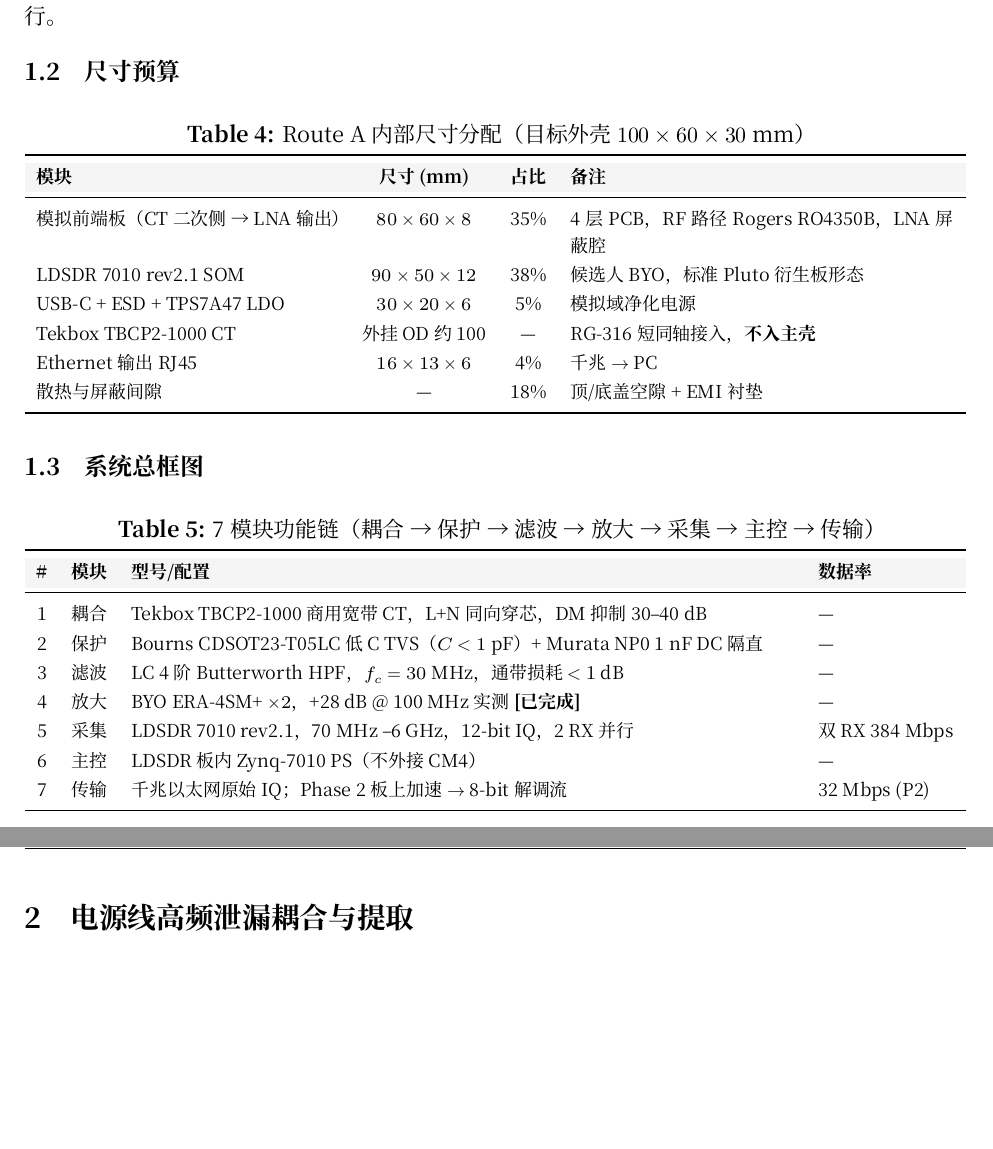
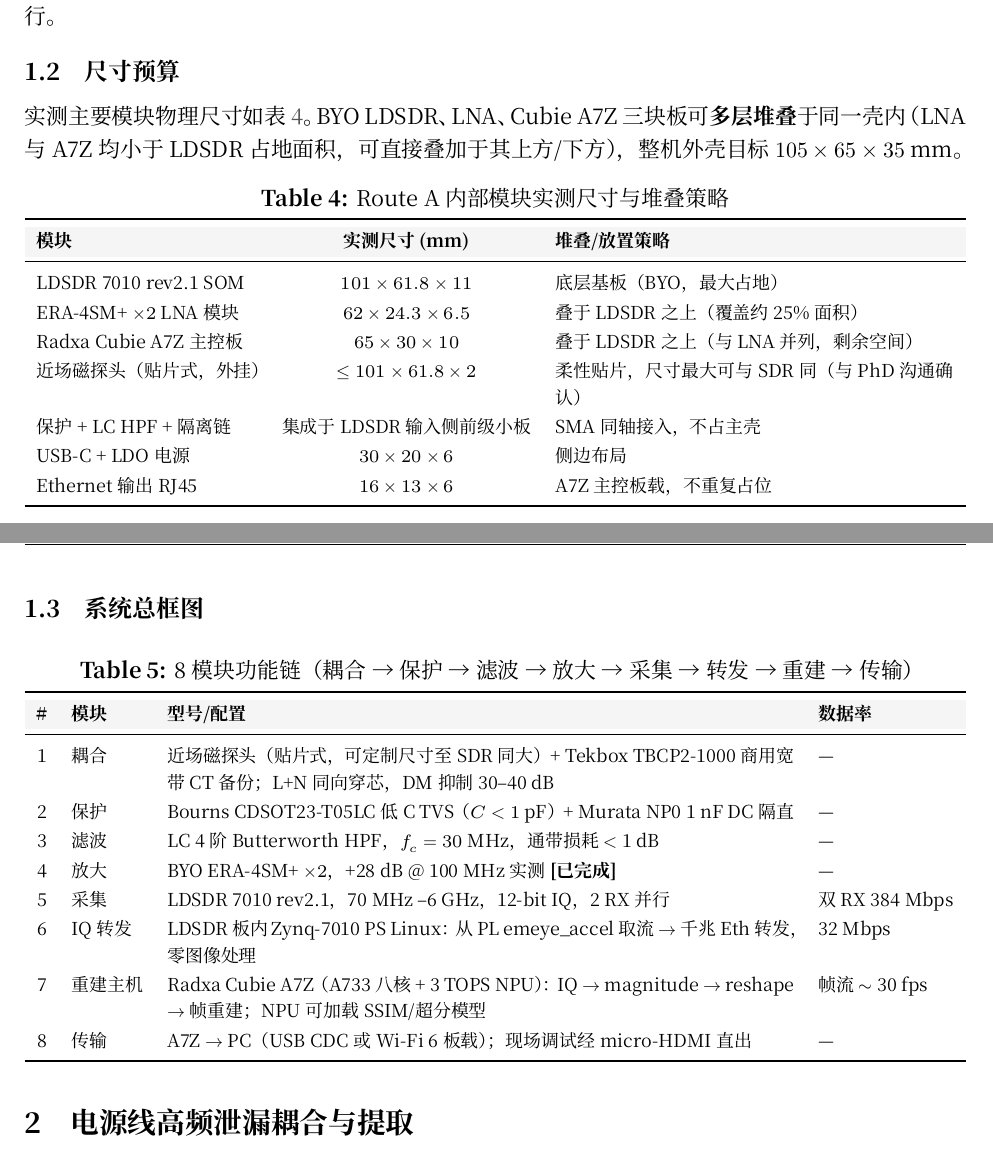
Before and after one commit to stongry/powerline-emeye-proposal, a LaTeX document (latex/proposal.tex): two parts of pages 4 and 5 of 15, joined at a grey line, cut so that both start at the same text, the shorter picture padded with empty space. Compiled offline with XeLaTeX; a missing font is replaced by an installed copy or a similar font.

Commit message:
day3: 务实化 4 处修改 — Cubie A7Z 主控 + 实测尺寸 + HDMI 70% claim
1. 封面: "工程基础" infobox 已删 (上 commit)
2. 核心决策表 主控/传输行:
   - 主控改为 Radxa Cubie A7Z (Allwinner A733 八核 2x A76+6x A55 + 3 TOPS NPU, 65x30 mm)
   - LDSDR Zynq-7010 PS 仅做 IQ 转发, 不做图像处理
   - 传输链路: LDSDR Eth -> A7Z 板载 -> PC USB/Wi-Fi
3. Pre-Phase 0 速览引言:
   - 改为务实说明 "PhD 提出的 SDR 捕获重建 HDMI 已推进 70%+"
   - 仿真 + RTL + 烧入真板 + RF 实测均完成,剩 30% 是真机 HDMI 设备采集
4. §1.2 尺寸预算:
   - 改为实测尺寸: LDSDR 101x61.8x11, LNA 62x24.3x6.5, A7Z 65x30x10
   - 探头柔性贴片, 厚 2mm, 最大可与 SDR 同大
   - 三块板可堆叠 (LNA + A7Z 叠于 LDSDR 上方)
   - 整机壳目标改为 105x65x35 mm
5. §1.3 模块表:
   - 7 模块 -> 8 模块 (拆 "主控" 为 "IQ 转发(LDSDR PS)" + "重建主机(A7Z)")
   - 探头加入耦合行
   - A7Z 重建主机行说明 3 TOPS NPU 可加载 SSIM/超分模型

```diff
--- a/latex/proposal.tex
+++ b/latex/proposal.tex
@@ -277,22 +277,25 @@ Phase 2 演进步骤 & — & AC-DC（2w）+ 保护链（1w）+ 自研小 CT（3w
 \subsection{尺寸预算}
 \label{sec:dim-budget}
 
+实测主要模块物理尺寸如表 \ref{tab:dim-budget}。BYO LDSDR、LNA、Cubie A7Z 三块板可\textbf{多层堆叠}于同一壳内（LNA 与 A7Z 均小于 LDSDR 占地面积，可直接叠加于其上方/下方），整机外壳目标 \(105 \times 65 \times 35\) mm。
+
 \begin{table}[H]
 \centering
-\caption{Route A 内部尺寸分配（目标外壳 \(100 \times 60 \times 30\) mm）}
+\caption{Route A 内部模块实测尺寸与堆叠策略}
 \label{tab:dim-budget}
 \footnotesize
-\begin{tabularx}{\textwidth}{lccX}
+\begin{tabularx}{\textwidth}{lcX}
 \toprule
 \rowcolor{tableheader}
-\textbf{模块} & \textbf{尺寸 (mm)} & \textbf{占比} & \textbf{备注} \\
+\textbf{模块} & \textbf{实测尺寸 (mm)} & \textbf{堆叠/放置策略} \\
 \midrule
-模拟前端板（CT 二次侧 → LNA 输出） & \(80 \times 60 \times 8\) & 35\% & 4 层 PCB，RF 路径 Rogers RO4350B，LNA 屏蔽腔 \\
-LDSDR 7010 rev2.1 SOM            & \(90 \times 50 \times 12\) & 38\% & 候选人 BYO，标准 Pluto 衍生板形态 \\
-USB-C + ESD + TPS7A47 LDO        & \(30 \times 20 \times 6\)  & 5\%  & 模拟域净化电源 \\
-Tekbox TBCP2-1000 CT             & 外挂 OD 约 100 & — & RG-316 短同轴接入，\textbf{不入主壳} \\
-Ethernet 输出 RJ45               & \(16 \times 13 \times 6\)  & 4\%  & 千兆 \(\to\) PC \\
-散热与屏蔽间隙                    & — & 18\% & 顶/底盖空隙 + EMI 衬垫 \\
+LDSDR 7010 rev2.1 SOM            & \(101 \times 61.8 \times 11\) & 底层基板（BYO，最大占地） \\
+ERA-4SM+ \(\times 2\) LNA 模块   & \(62 \times 24.3 \times 6.5\) & 叠于 LDSDR 之上（覆盖约 25\% 面积） \\
+Radxa Cubie A7Z 主控板           & \(65 \times 30 \times 10\)    & 叠于 LDSDR 之上（与 LNA 并列，剩余空间） \\
+近场磁探头（贴片式，外挂）         & \(\le 101 \times 61.8 \times 2\) & 柔性贴片，尺寸最大可与 SDR 同（与 PhD 沟通确认） \\
+保护 + LC HPF + 隔离链            & 集成于 LDSDR 输入侧前级小板  & SMA 同轴接入，不占主壳 \\
+USB-C + LDO 电源                 & \(30 \times 20 \times 6\)     & 侧边布局 \\
+Ethernet 输出 RJ45               & \(16 \times 13 \times 6\)     & A7Z 主控板载，不重复占位 \\
 \bottomrule
 \end{tabularx}
 \end{table}
@@ -302,7 +305,7 @@ Ethernet 输出 RJ45               & \(16 \times 13 \times 6\)  & 4\%  & 千兆
 
 \begin{table}[H]
 \centering
-\caption{7 模块功能链（耦合 → 保护 → 滤波 → 放大 → 采集 → 主控 → 传输）}
+\caption{8 模块功能链（耦合 → 保护 → 滤波 → 放大 → 采集 → 转发 → 重建 → 传输）}
 \label{tab:block-diagram}
 \footnotesize
 \begin{tabularx}{\textwidth}{clXl}
@@ -310,13 +313,14 @@ Ethernet 输出 RJ45               & \(16 \times 13 \times 6\)  & 4\%  & 千兆
 \rowcolor{tableheader}
 \textbf{\#} & \textbf{模块} & \textbf{型号/配置} & \textbf{数据率} \\
 \midrule
-1 & 耦合 & Tekbox TBCP2-1000 商用宽带 CT，L+N 同向穿芯，DM 抑制 30–40 dB & — \\
-2 & 保护 & Bourns CDSOT23-T05LC 低 C TVS（\(C < 1\) pF）+ Murata NP0 1 nF DC 隔直 & — \\
-3 & 滤波 & LC 4 阶 Butterworth HPF，\(f_c = 30\) MHz，通带损耗 \(<\) 1 dB & — \\
-4 & 放大 & BYO ERA-4SM+ \(\times 2\)，+28 dB @ 100 MHz 实测 \statusok & — \\
-5 & 采集 & LDSDR 7010 rev2.1，70 MHz – 6 GHz，12-bit IQ，2 RX 并行 & 双 RX 384 Mbps \\
-6 & 主控 & LDSDR 板内 Zynq-7010 PS（不外接 CM4） & — \\
-7 & 传输 & 千兆以太网原始 IQ；Phase 2 板上加速 \(\to\) 8-bit 解调流 & 32 Mbps (P2) \\
+1 & 耦合     & 近场磁探头（贴片式，可定制尺寸至 SDR 同大）+ Tekbox TBCP2-1000 商用宽带 CT 备份；L+N 同向穿芯，DM 抑制 30–40 dB & — \\
+2 & 保护     & Bourns CDSOT23-T05LC 低 C TVS（\(C < 1\) pF）+ Murata NP0 1 nF DC 隔直 & — \\
+3 & 滤波     & LC 4 阶 Butterworth HPF，\(f_c = 30\) MHz，通带损耗 \(<\) 1 dB & — \\
+4 & 放大     & BYO ERA-4SM+ \(\times 2\)，+28 dB @ 100 MHz 实测 \statusok & — \\
+5 & 采集     & LDSDR 7010 rev2.1，70 MHz – 6 GHz，12-bit IQ，2 RX 并行 & 双 RX 384 Mbps \\
+6 & IQ 转发  & LDSDR 板内 Zynq-7010 PS Linux：从 PL emeye\_accel 取流 \(\to\) 千兆 Eth 转发，零图像处理 & 32 Mbps \\
+7 & 重建主机 & Radxa Cubie A7Z（A733 八核 + 3 TOPS NPU）：IQ \(\to\) magnitude \(\to\) reshape \(\to\) 帧重建；NPU 可加载 SSIM/超分模型 & 帧流 \(\sim\) 30 fps \\
+8 & 传输     & A7Z \(\to\) PC（USB CDC 或 Wi-Fi 6 板载）；现场调试经 micro-HDMI 直出 & — \\
 \bottomrule
 \end{tabularx}
 \end{table}
```
Also changed, not shown: latex/proposal.pdf, latex/proposal.tex (6 more changed lines).
